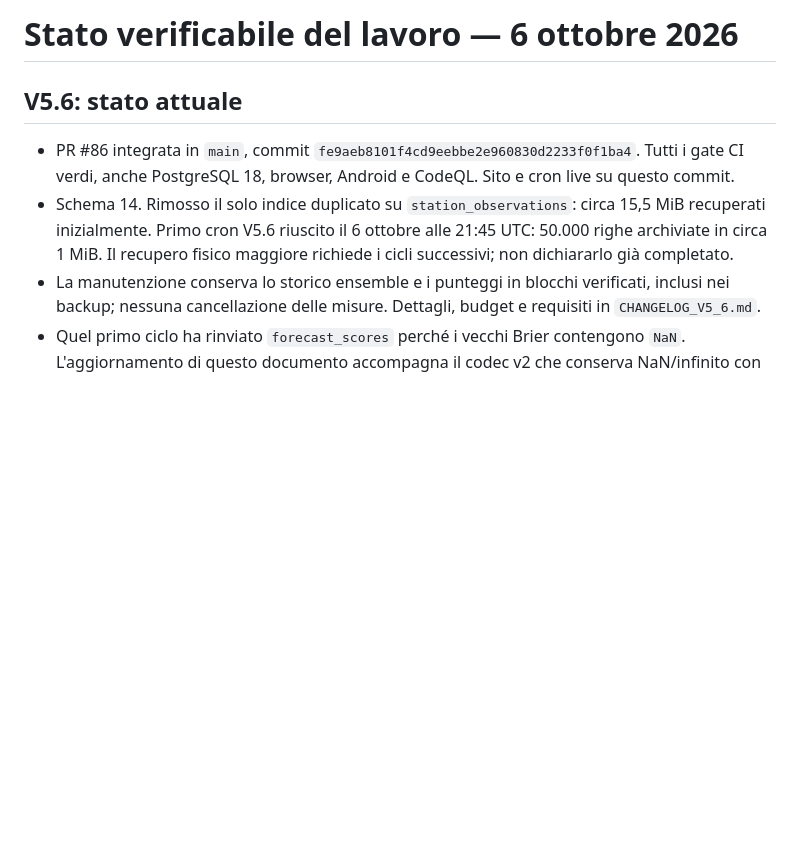
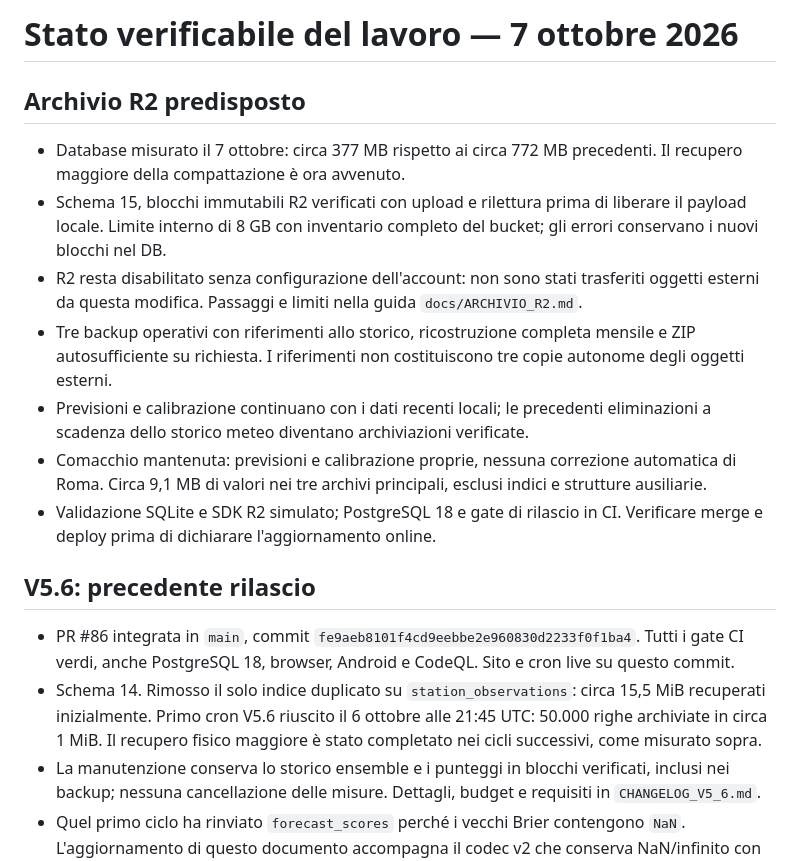
Before and after one commit to gio9772rm/weather-app, a Markdown page: docs/WORK_STATUS.md, the part around the change. Rendered like a GitHub page; blank space fills up the shorter version.

Commit message:
Add verified private history and reliable recovery: docs/WORK_STATUS.md

```diff
--- a/docs/WORK_STATUS.md
+++ b/docs/WORK_STATUS.md
@@ -1,6 +1,27 @@
-# Stato verificabile del lavoro — 6 ottobre 2026
+# Stato verificabile del lavoro — 7 ottobre 2026
 
-## V5.6: stato attuale
+## Archivio R2 predisposto
+
+- Database misurato il 7 ottobre: circa 377 MB rispetto ai circa 772 MB
+  precedenti. Il recupero maggiore della compattazione è ora avvenuto.
+- Schema 15, blocchi immutabili R2 verificati con upload e rilettura prima
+  di liberare il payload locale. Limite interno di 8 GB con inventario completo
+  del bucket; gli errori conservano i nuovi blocchi nel DB.
+- R2 resta disabilitato senza configurazione dell'account: non sono stati
+  trasferiti oggetti esterni da questa modifica. Passaggi e limiti nella
+  guida `docs/ARCHIVIO_R2.md`.
+- Tre backup operativi con riferimenti allo storico, ricostruzione completa
+  mensile e ZIP autosufficiente su richiesta. I riferimenti non costituiscono
+  tre copie autonome degli oggetti esterni.
+- Previsioni e calibrazione continuano con i dati recenti locali; le precedenti
+  eliminazioni a scadenza dello storico meteo diventano archiviazioni verificate.
+- Comacchio mantenuta: previsioni e calibrazione proprie, nessuna correzione
+  automatica di Roma. Circa 9,1 MB di valori nei tre archivi principali,
+  esclusi indici e strutture ausiliarie.
+- Validazione SQLite e SDK R2 simulato; PostgreSQL 18 e gate di rilascio in CI.
+  Verificare merge e deploy prima di dichiarare l'aggiornamento online.
+
+## V5.6: precedente rilascio
 
 - PR #86 integrata in `main`, commit
   `fe9aeb8101f4cd9eebbe2e960830d2233f0f1ba4`. Tutti i gate CI verdi, anche
@@ -8,7 +29,7 @@
 - Schema 14. Rimosso il solo indice duplicato su `station_observations`:
   circa 15,5 MiB recuperati inizialmente. Primo cron V5.6 riuscito il 6 ottobre
   alle 21:45 UTC: 50.000 righe archiviate in circa 1 MiB. Il recupero fisico
-  maggiore richiede i cicli successivi; non dichiararlo già completato.
+  maggiore è stato completato nei cicli successivi, come misurato sopra.
 - La manutenzione conserva lo storico ensemble e i punteggi in blocchi
   verificati, inclusi nei backup; nessuna cancellazione delle misure.
   Dettagli, budget e requisiti in `CHANGELOG_V5_6.md`.
```
